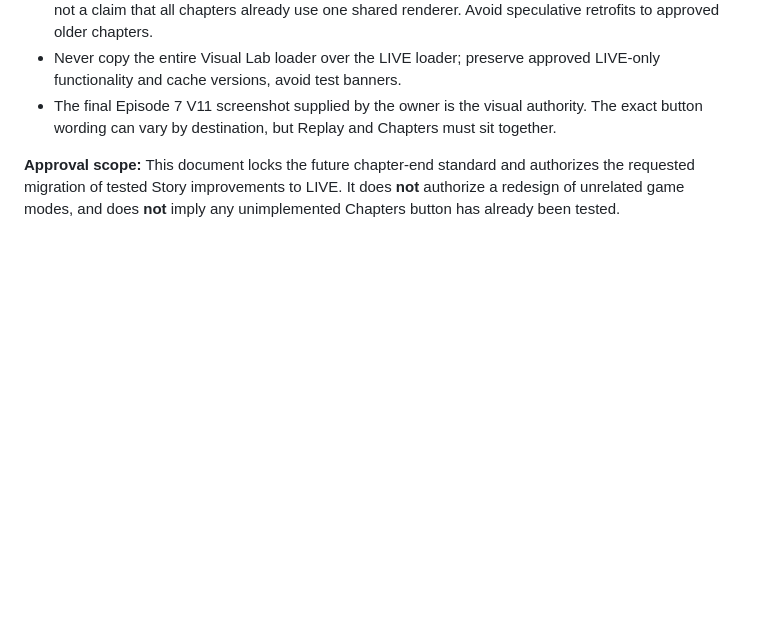
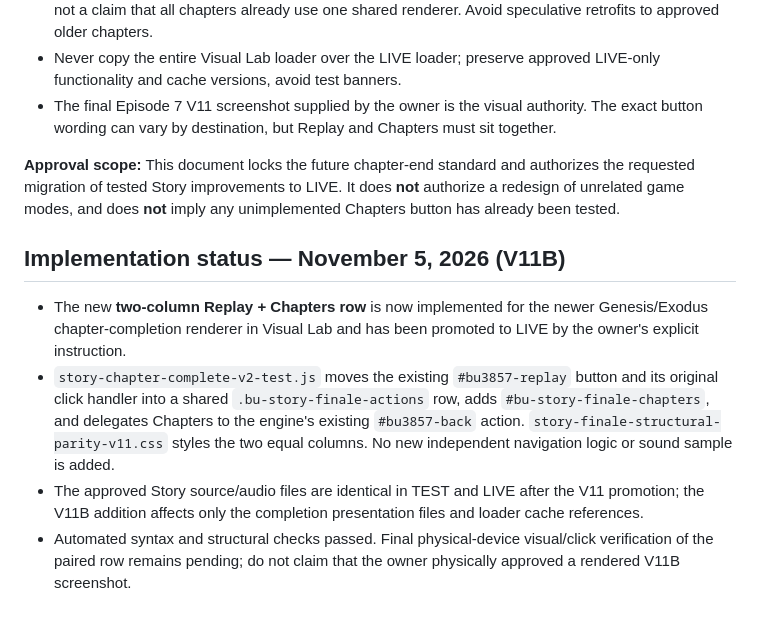
Before and after one commit to basilejoseph325-jpg/Story-Trails, a Markdown page: docs/design-system/STORY_ADVENTURE_CHAPTER_END_STANDARD.md, the part around the change. Drawn GitHub-style; blank space fills up the shorter version.

Commit message:
Record tested-and-live V11B paired Replay + Chapters implementation with honest device-QA status

```diff
--- a/docs/design-system/STORY_ADVENTURE_CHAPTER_END_STANDARD.md
+++ b/docs/design-system/STORY_ADVENTURE_CHAPTER_END_STANDARD.md
@@ -20,3 +20,11 @@
 - The final Episode 7 V11 screenshot supplied by the owner is the visual authority. The exact button wording can vary by destination, but Replay and Chapters must sit together.
 
 **Approval scope:** This document locks the future chapter-end standard and authorizes the requested migration of tested Story improvements to LIVE. It does **not** authorize a redesign of unrelated game modes, and does **not** imply any unimplemented Chapters button has already been tested.
+
+
+## Implementation status — November 5, 2026 (V11B)
+
+- The new **two-column Replay + Chapters row** is now implemented for the newer Genesis/Exodus chapter-completion renderer in Visual Lab and has been promoted to LIVE by the owner's explicit instruction.
+- `story-chapter-complete-v2-test.js` moves the existing `#bu3857-replay` button and its original click handler into a shared `.bu-story-finale-actions` row, adds `#bu-story-finale-chapters`, and delegates Chapters to the engine's existing `#bu3857-back` action. `story-finale-structural-parity-v11.css` styles the two equal columns. No new independent navigation logic or sound sample is added.
+- The approved Story source/audio files are identical in TEST and LIVE after the V11 promotion; the V11B addition affects only the completion presentation files and loader cache references.
+- Automated syntax and structural checks passed. Final physical-device visual/click verification of the paired row remains pending; do not claim that the owner physically approved a rendered V11B screenshot.
```
